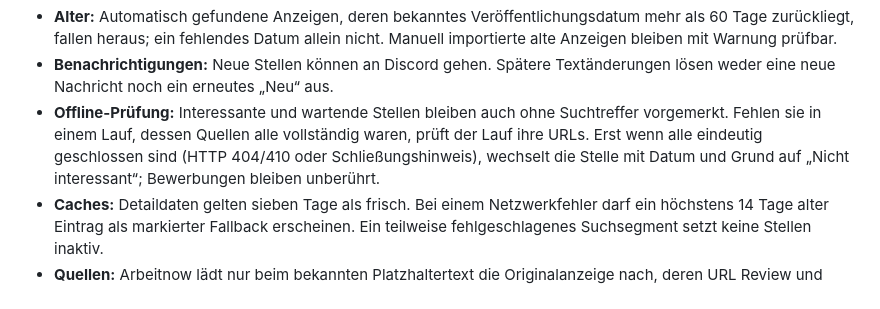
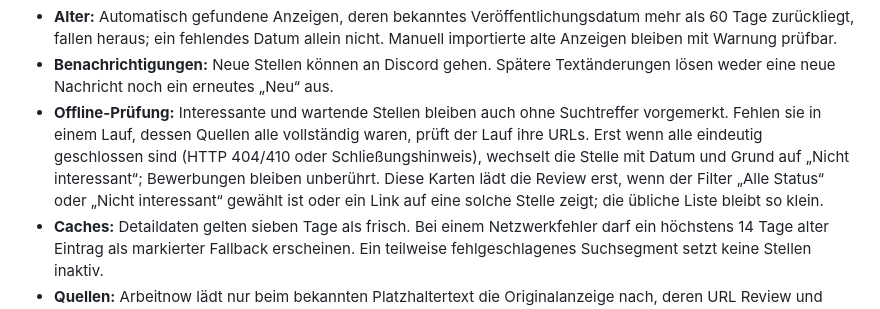
Before and after one commit to cheeezis/job_finder, a Markdown page: docs/bedienung.md, the part around the change. GitHub-like rendering.

Commit message:
docs: note when the review loads offline listings

```diff
--- a/docs/bedienung.md
+++ b/docs/bedienung.md
@@ -223,7 +223,9 @@ Den Ablauf eines Laufs beschreibt die
   Suchtreffer vorgemerkt. Fehlen sie in einem Lauf, dessen Quellen alle vollständig waren,
   prüft der Lauf ihre URLs. Erst wenn alle eindeutig geschlossen sind (HTTP
   404/410 oder Schließungshinweis), wechselt die Stelle mit Datum und Grund auf
-  „Nicht interessant“; Bewerbungen bleiben unberührt.
+  „Nicht interessant“; Bewerbungen bleiben unberührt. Diese Karten lädt die
+  Review erst, wenn der Filter „Alle Status“ oder „Nicht interessant“ gewählt
+  ist oder ein Link auf eine solche Stelle zeigt; die übliche Liste bleibt so klein.
 - **Caches:** Detaildaten gelten sieben Tage als frisch. Bei einem
   Netzwerkfehler darf ein höchstens 14 Tage alter Eintrag als markierter
   Fallback erscheinen. Ein teilweise fehlgeschlagenes Suchsegment setzt keine
```
